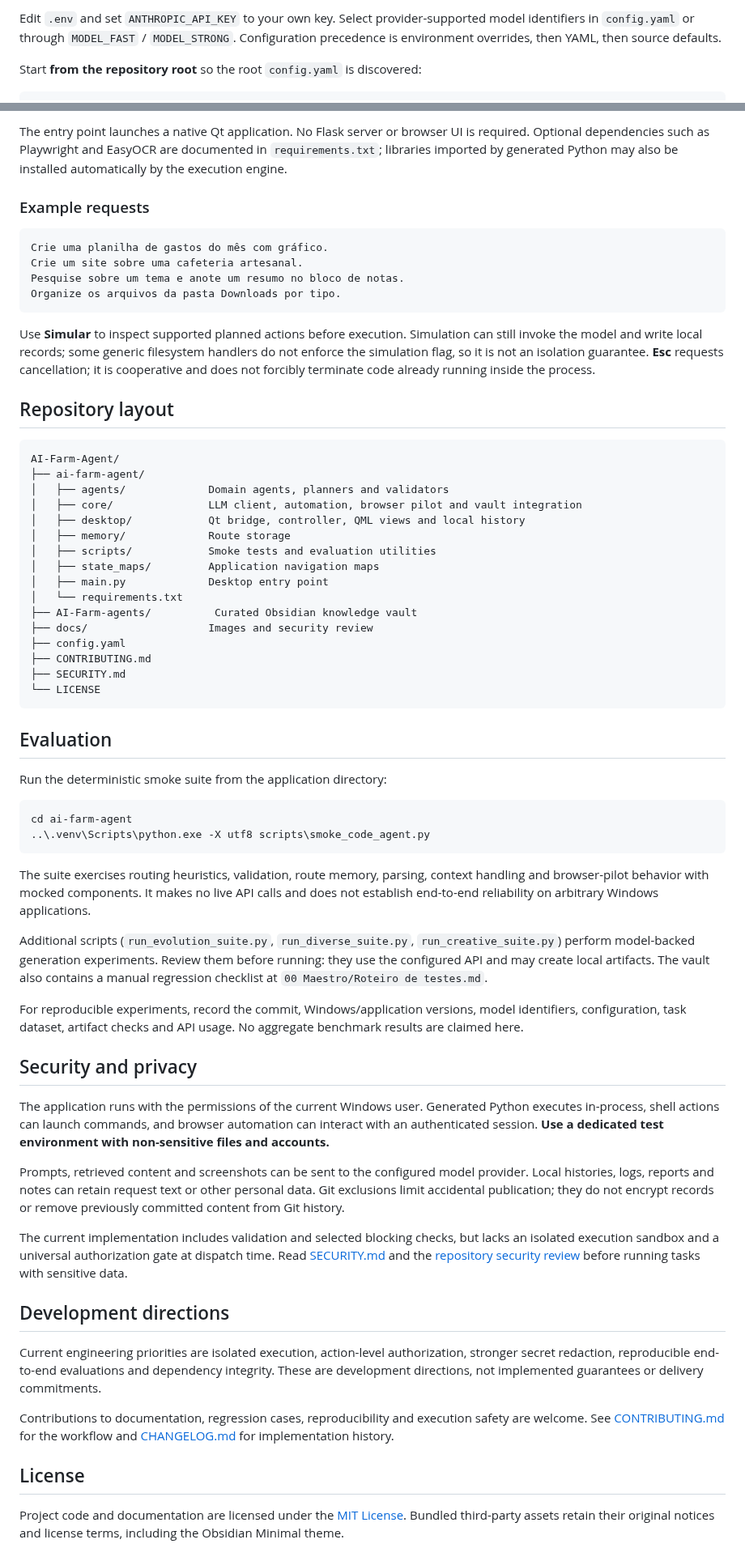
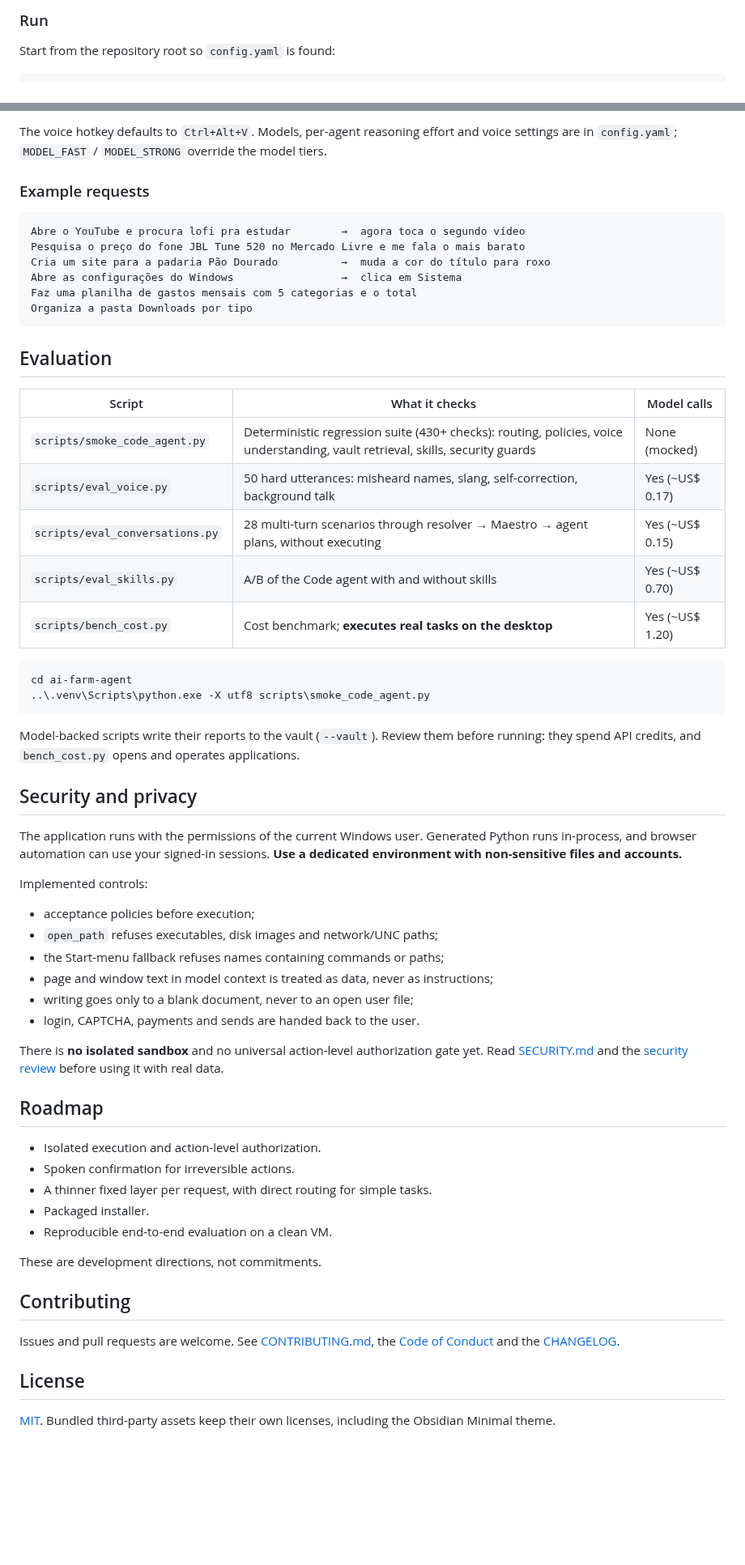
Before and after one commit to ognistie/AI-Farm-Agent, a Markdown page: README.md, 2 parts joined by grey strips. Shown at 81% size. Rendered like a GitHub page; blank space fills up the shorter version.

````diff
--- a/README.md
+++ b/README.md
@@ -134,7 +164,7 @@ Copy-Item .env.example .env
 ```
 
-Edit `.env` and set `ANTHROPIC_API_KEY` to your own key. Select provider-supported model identifiers in `config.yaml` or through `MODEL_FAST` / `MODEL_STRONG`. Configuration precedence is environment overrides, then YAML, then source defaults.
+### Run
 
-Start **from the repository root** so the root `config.yaml` is discovered:
+Start from the repository root so `config.yaml` is found:
 
 ```powershell
@@ -142,68 +172,63 @@ Start **from the repository root** so the root `config.yaml` is discovered:
 ```
 
-The entry point launches a native Qt application. No Flask server or browser UI is required. Optional dependencies such as Playwright and EasyOCR are documented in `requirements.txt`; libraries imported by generated Python may also be installed automatically by the execution engine.
+The voice hotkey defaults to `Ctrl+Alt+V`. Models, per-agent reasoning effort and voice settings are in `config.yaml`; `MODEL_FAST` / `MODEL_STRONG` override the model tiers.
 
 ### Example requests
 
 ```text
-Crie uma planilha de gastos do mês com gráfico.
-Crie um site sobre uma cafeteria artesanal.
-Pesquise sobre um tema e anote um resumo no bloco de notas.
-Organize os arquivos da pasta Downloads por tipo.
-```
-
-Use **Simular** to inspect supported planned actions before execution. Simulation can still invoke the model and write local records; some generic filesystem handlers do not enforce the simulation flag, so it is not an isolation guarantee. **Esc** requests cancellation; it is cooperative and does not forcibly terminate code already running inside the process.
-
-## Repository layout
-
-```text
-AI-Farm-Agent/
-├── ai-farm-agent/
-│   ├── agents/             Domain agents, planners and validators
-│   ├── core/               LLM client, automation, browser pilot and vault integration
-│   ├── desktop/            Qt bridge, controller, QML views and local history
-│   ├── memory/             Route storage
-│   ├── scripts/            Smoke tests and evaluation utilities
-│   ├── state_maps/         Application navigation maps
-│   ├── main.py             Desktop entry point
-│   └── requirements.txt
-├── AI-Farm-agents/          Curated Obsidian knowledge vault
-├── docs/                   Images and security review
-├── config.yaml
-├── CONTRIBUTING.md
-├── SECURITY.md
-└── LICENSE
+Abre o YouTube e procura lofi pra estudar        →  agora toca o segundo vídeo
+Pesquisa o preço do fone JBL Tune 520 no Mercado Livre e me fala o mais barato
+Cria um site para a padaria Pão Dourado          →  muda a cor do título para roxo
+Abre as configurações do Windows                 →  clica em Sistema
+Faz uma planilha de gastos mensais com 5 categorias e o total
+Organiza a pasta Downloads por tipo
 ```
 
 ## Evaluation
 
-Run the deterministic smoke suite from the application directory:
+| Script | What it checks | Model calls |
+| --- | --- | --- |
+| `scripts/smoke_code_agent.py` | Deterministic regression suite (430+ checks): routing, policies, voice understanding, vault retrieval, skills, security guards | None (mocked) |
+| `scripts/eval_voice.py` | 50 hard utterances: misheard names, slang, self-correction, background talk | Yes (~US$ 0.17) |
+| `scripts/eval_conversations.py` | 28 multi-turn scenarios through resolver → Maestro → agent plans, without executing | Yes (~US$ 0.15) |
+| `scripts/eval_skills.py` | A/B of the Code agent with and without skills | Yes (~US$ 0.70) |
+| `scripts/bench_cost.py` | Cost benchmark; **executes real tasks on the desktop** | Yes (~US$ 1.20) |
 
 ```powershell
 cd ai-farm-agent
 ..\.venv\Scripts\python.exe -X utf8 scripts\smoke_code_agent.py
 ```
 
-The suite exercises routing heuristics, validation, route memory, parsing, context handling and browser-pilot behavior with mocked components. It makes no live API calls and does not establish end-to-end reliability on arbitrary Windows applications.
-
-Additional scripts (`run_evolution_suite.py`, `run_diverse_suite.py`, `run_creative_suite.py`) perform model-backed generation experiments. Review them before running: they use the configured API and may create local artifacts. The vault also contains a manual regression checklist at `00 Maestro/Roteiro de testes.md`.
-
-For reproducible experiments, record the commit, Windows/application versions, model identifiers, configuration, task dataset, artifact checks and API usage. No aggregate benchmark results are claimed here.
+Model-backed scripts write their reports to the vault (`--vault`). Review them before running: they spend API credits, and `bench_cost.py` opens and operates applications.
 
 ## Security and privacy
 
-The application runs with the permissions of the current Windows user. Generated Python executes in-process, shell actions can launch commands, and browser automation can interact with an authenticated session. **Use a dedicated test environment with non-sensitive files and accounts.**
+The application runs with the permissions of the current Windows user. Generated Python runs in-process, and browser automation can use your signed-in sessions. **Use a dedicated environment with non-sensitive files and accounts.**
 
-Prompts, retrieved content and screenshots can be sent to the configured model provider. Local histories, logs, reports and notes can retain request text or other personal data. Git exclusions limit accidental publication; they do not encrypt records or remove previously committed content from Git history.
+Implemented controls:
+- acceptance policies before execution;
+- `open_path` refuses executables, disk images and network/UNC paths;
+- the Start-menu fallback refuses names containing commands or paths;
+- page and window text in model context is treated as data, never as instructions;
+- writing goes only to a blank document, never to an open user file;
+- login, CAPTCHA, payments and sends are handed back to the user.
 
-The current implementation includes validation and selected blocking checks, but lacks an isolated execution sandbox and a universal authorization gate at dispatch time. Read [SECURITY.md](SECURITY.md) and the [repository security review](docs/security-review.md) before running tasks with sensitive data.
+There is **no isolated sandbox** and no universal action-level authorization gate yet. Read [SECURITY.md](SECURITY.md) and the [security review](docs/security-review.md) before using it with real data.
 
-## Development directions
+## Roadmap
 
-Current engineering priorities are isolated execution, action-level authorization, stronger secret redaction, reproducible end-to-end evaluations and dependency integrity. These are development directions, not implemented guarantees or delivery commitments.
+- Isolated execution and action-level authorization.
+- Spoken confirmation for irreversible actions.
+- A thinner fixed layer per request, with direct routing for simple tasks.
+- Packaged installer.
+- Reproducible end-to-end evaluation on a clean VM.
 
-Contributions to documentation, regression cases, reproducibility and execution safety are welcome. See [CONTRIBUTING.md](CONTRIBUTING.md) for the workflow and [CHANGELOG.md](CHANGELOG.md) for implementation history.
+These are development directions, not commitments.
+
+## Contributing
+
+Issues and pull requests are welcome. See [CONTRIBUTING.md](CONTRIBUTING.md), the [Code of Conduct](CODE_OF_CONDUCT.md) and the [CHANGELOG](CHANGELOG.md).
 
 ## License
 
-Project code and documentation are licensed under the [MIT License](LICENSE). Bundled third-party assets retain their original notices and license terms, including the Obsidian Minimal theme.
+[MIT](LICENSE). Bundled third-party assets keep their own licenses, including the Obsidian Minimal theme.
````
Also changed, not shown: other parts of README.md (+113 -83 lines), .github/pull_request_template.md (added, +10 -0 lines), CODE_OF_CONDUCT.md (added, +7 -0 lines), CONTRIBUTING.md (+2 -0 lines), docs/security-review.md (+17 -0 lines), AI-Farm-agents/Sem título 1.md (deleted), AI-Farm-agents/Sem título 2.md (deleted), AI-Farm-agents/Sem título 3.md (deleted), AI-Farm-agents/Sem título.md (deleted), docs/images/benchmark.png (added), 7 other files.
